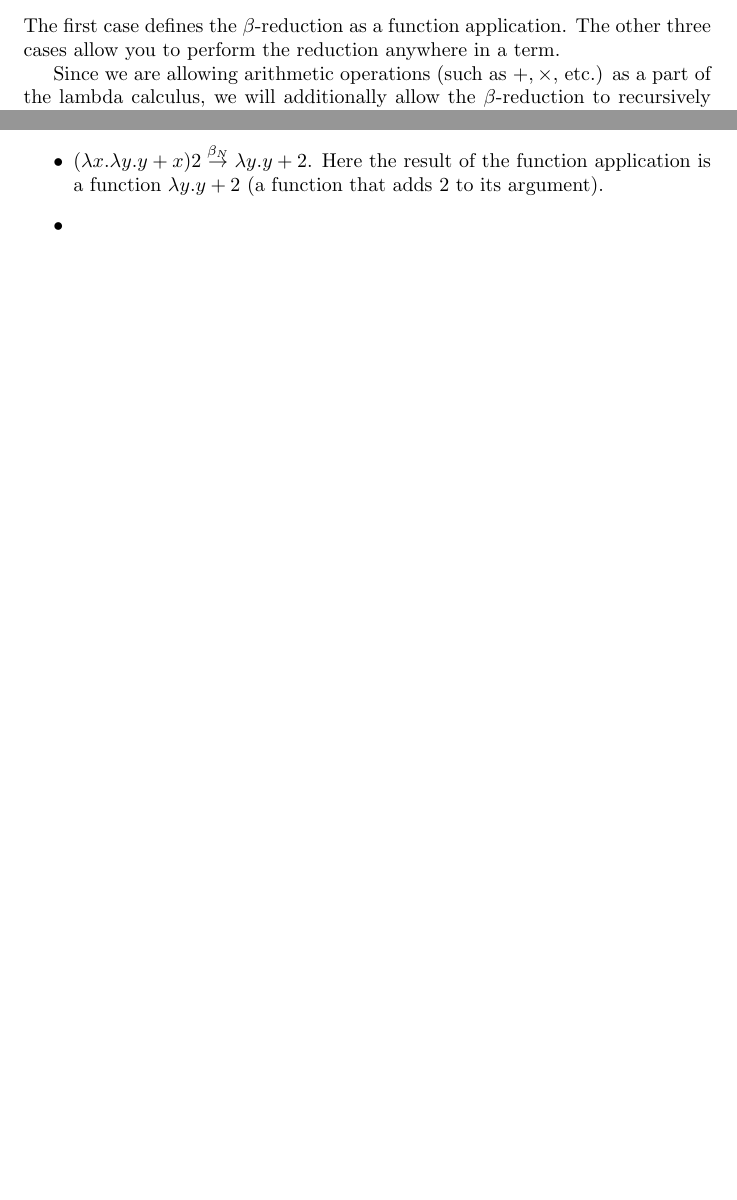
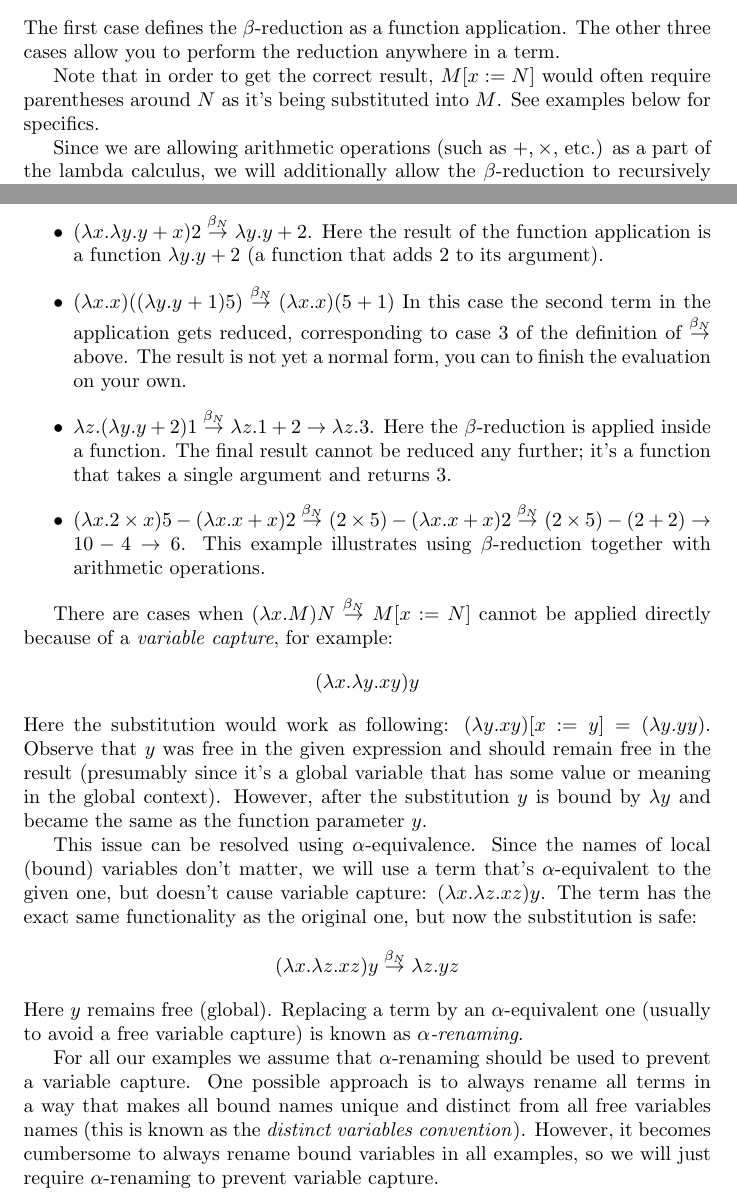
Before and after one commit to elenam/PLcourse-writeups, a LaTeX document (lambda_calculus.tex): two parts of pages 3 and 4 of 4 before the commit and two parts of pages 3 and 4 of 5 after it, joined at a grey line, cut so that both start at the same text, the shorter picture padded with empty space. Compiled offline with pdfLaTeX.

Commit message:
finished CBN section

```diff
--- a/lambda_calculus.tex
+++ b/lambda_calculus.tex
@@ -93,6 +93,9 @@ $M_1 \cbnb M_2$ if one of the following is true:
 \end{enumerate}
 The first case defines the $\beta$-reduction as a function application. The other three cases allow you to perform the reduction anywhere in a term.
 
+Note that in order to get the correct result, $M [ x := N]$ would often require parentheses around $N$ as it's being
+substituted into $M$. See examples below for specifics.
+
 Since we are allowing arithmetic operations (such as $+, \times$, etc.) as a part of the lambda calculus, we will additionally allow the $\beta$-reduction to recursively propagate into operands of an arithmetic operation:
 
 Additionally, $M_1 \cbnb M_2$ if
@@ -108,8 +111,24 @@ Consider the following examples:
 \begin{itemize}
 \item $(\lam x. x + x) 2 \cbnb 2 + 2 \rightarrow 4$. In this case we applied the function $\lam x. x + x$ to $2$ by replacing all occurrences of $x$ in the body of the function $x + x$, and then performed the addition to get the value $4$.
 \item $(\lam x. \lam y. y + x) 2 \cbnb \lam y. y + 2$. Here the result of the function application is a function $\lam y. y + 2$ (a function that adds 2 to its argument).
-\item
+\item  $(\lam x. x)((\lam y. y + 1) 5) \cbnb (\lam x. x) (5 + 1)$ In this case the second term in the application gets reduced, corresponding to case 3 of the definition of $\cbnb$ above. The result is not yet a normal form, you can to finish the evaluation on your own.
+\item $\lam z. (\lam y. y + 2) 1 \cbnb \lam z. 1 + 2 \rightarrow \lam z. 3$. Here the $\beta$-reduction is applied inside a function. The final result cannot be reduced any further; it's a function that takes a single argument and returns $3$.
+\item $(\lam x. 2 \times x) 5 - (\lam x. x + x) 2 \cbnb (2 \times 5) -  (\lam x. x + x) 2 \cbnb (2 \times 5) - (2 + 2) \rightarrow 10 - 4 \rightarrow 6$. This example illustrates using $\beta$-reduction together with arithmetic operations.
 \end{itemize}
+
+There are cases when $(\lam x. M) N \cbnb M [ x := N]$ cannot be applied directly because of a \textit{variable capture}, for example:
+$$
+(\lam x. \lam y.  x y) y
+$$
+Here the substitution would work as following: $(\lam y.  x y) [x := y] = (\lam y. y y)$. Observe that $y$ was free in the given expression and should remain free in the result (presumably since it's a global variable that has some value or meaning in the global context). However, after the substitution $y$ is bound by $\lam y$ and became the same as the function parameter $y$.
+
+This issue can be resolved using $\alpha$-equivalence. Since the names of local (bound) variables don't matter, we will use a term that's $\alpha$-equivalent to the given one, but doesn't cause variable capture: $(\lam x. \lam z.  x z) y$. The term has the exact same functionality as the original one, but now the substitution is safe:
+$$
+(\lam x. \lam z.  x z) y \cbnb \lam z. y z
+$$
+Here $y$ remains free (global). Replacing a term by an $\alpha$-equivalent one (usually to avoid a free variable capture) is known as \textit{$\alpha$-renaming}.
+
+For all our examples we assume that $\alpha$-renaming should be used to prevent a variable capture. One possible approach is to always rename all terms in a way that makes all bound names unique and distinct from all free variables names (this is known as the \textit{distinct variables convention}). However, it becomes cumbersome to always rename bound variables in all examples, so we will just require $\alpha$-renaming to prevent variable capture.
 
 \subsection{CBV $\lam$-calculus}\label{cbv}
 
```
